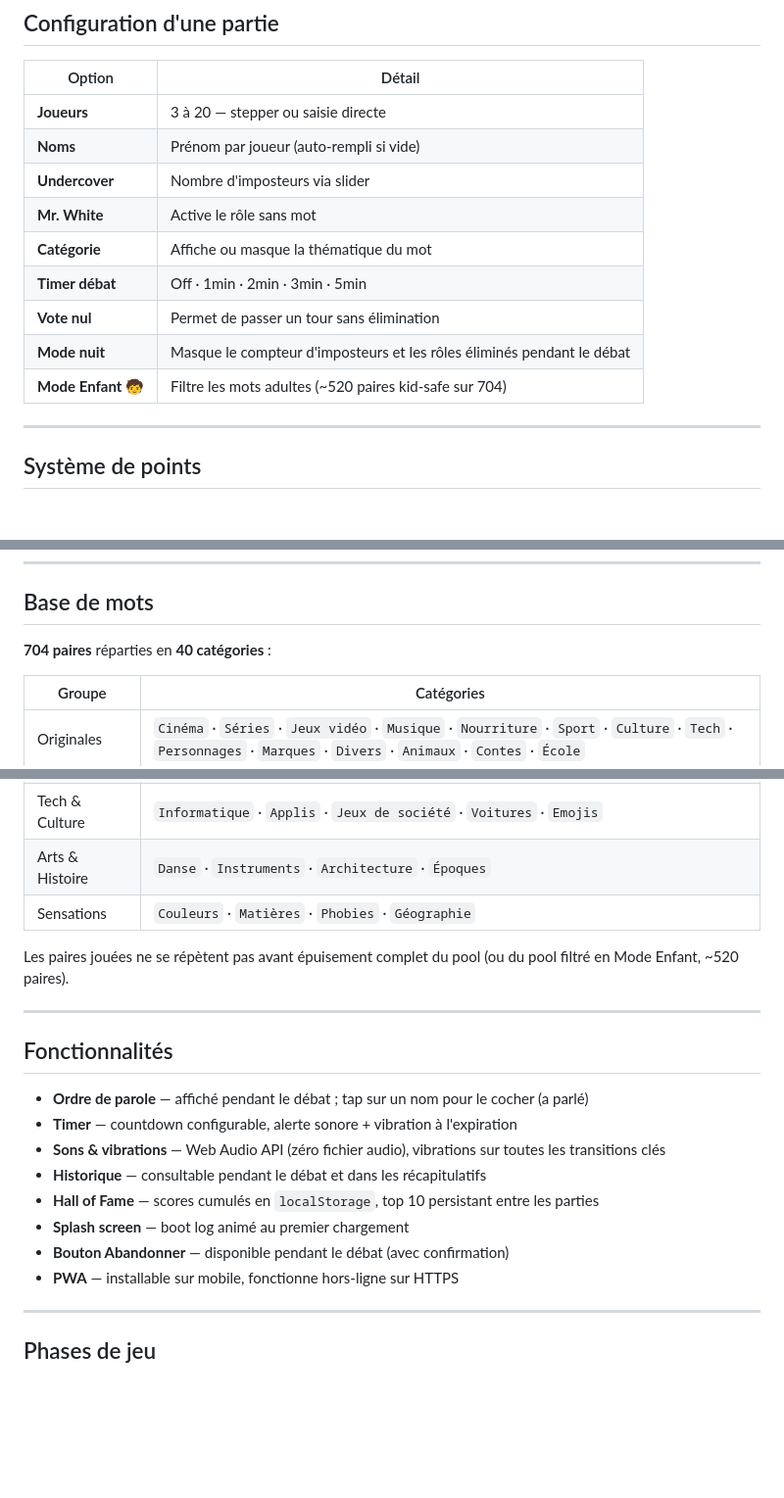
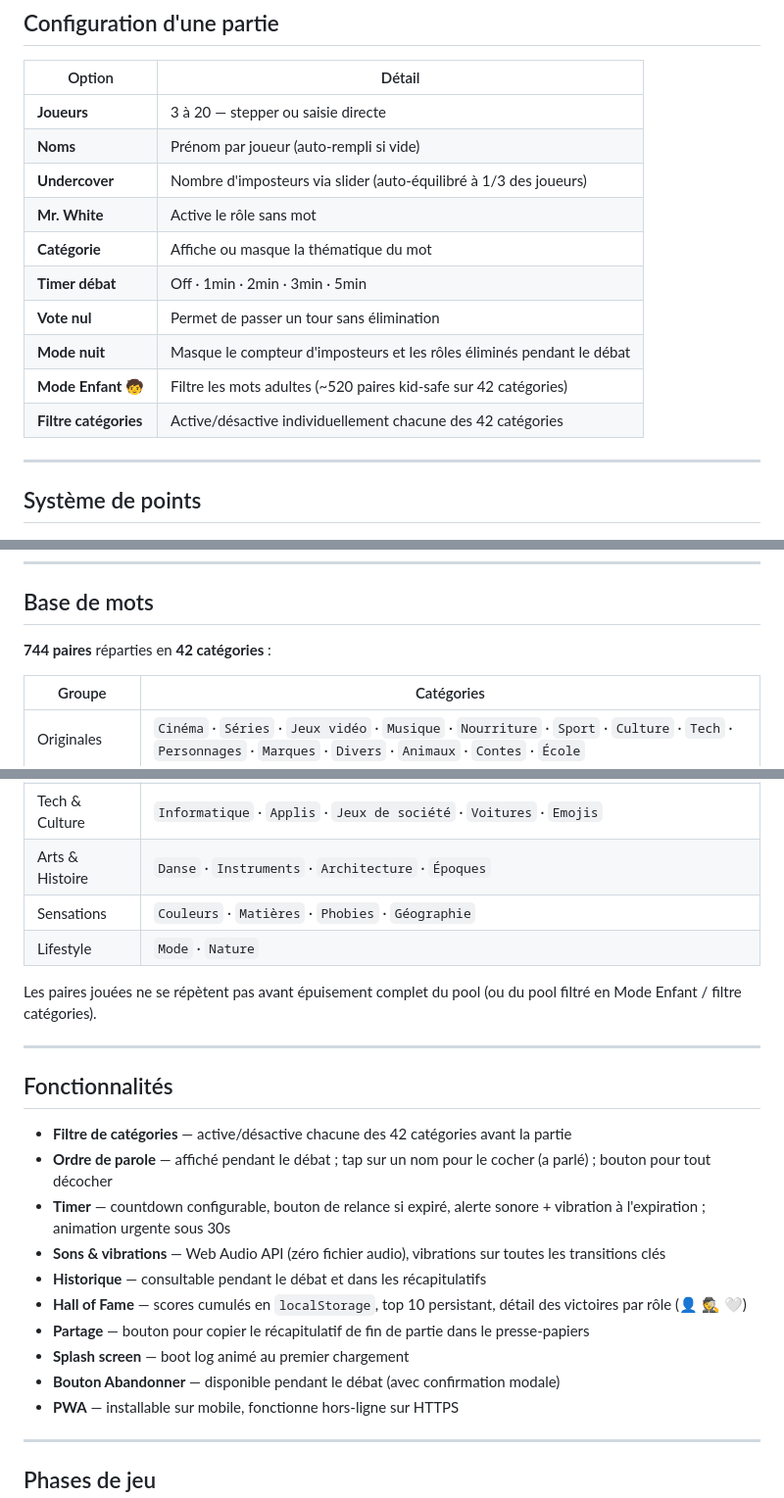
Before and after one commit to JuMANocta/Uc-game, a Markdown page: README.md, 3 parts joined by grey strips. Shown at 98% size. GitHub-like rendering; blank space fills up the shorter version.

```diff
--- a/README.md
+++ b/README.md
@@ -40,13 +40,14 @@ Ou double-cliquer sur `index.html`. Aucun serveur requis.
 |---|---|
 | **Joueurs** | 3 à 20 — stepper ou saisie directe |
 | **Noms** | Prénom par joueur (auto-rempli si vide) |
-| **Undercover** | Nombre d'imposteurs via slider |
+| **Undercover** | Nombre d'imposteurs via slider (auto-équilibré à 1/3 des joueurs) |
 | **Mr. White** | Active le rôle sans mot |
 | **Catégorie** | Affiche ou masque la thématique du mot |
 | **Timer débat** | Off · 1min · 2min · 3min · 5min |
 | **Vote nul** | Permet de passer un tour sans élimination |
 | **Mode nuit** | Masque le compteur d'imposteurs et les rôles éliminés pendant le débat |
-| **Mode Enfant 🧒** | Filtre les mots adultes (~520 paires kid-safe sur 704) |
+| **Mode Enfant 🧒** | Filtre les mots adultes (~520 paires kid-safe sur 42 catégories) |
+| **Filtre catégories** | Active/désactive individuellement chacune des 42 catégories |
 
 ---
 
@@ -64,7 +65,7 @@ Ou double-cliquer sur `index.html`. Aucun serveur requis.
 
 ## Base de mots
 
-**704 paires** réparties en **40 catégories** :
+**744 paires** réparties en **42 catégories** :
 
 | Groupe | Catégories |
 |---|---|
@@ -75,20 +76,23 @@ Ou double-cliquer sur `index.html`. Aucun serveur requis.
 | Tech & Culture | `Informatique` · `Applis` · `Jeux de société` · `Voitures` · `Emojis` |
 | Arts & Histoire | `Danse` · `Instruments` · `Architecture` · `Époques` |
 | Sensations | `Couleurs` · `Matières` · `Phobies` · `Géographie` |
+| Lifestyle | `Mode` · `Nature` |
 
-Les paires jouées ne se répètent pas avant épuisement complet du pool (ou du pool filtré en Mode Enfant, ~520 paires).
+Les paires jouées ne se répètent pas avant épuisement complet du pool (ou du pool filtré en Mode Enfant / filtre catégories).
 
 ---
 
 ## Fonctionnalités
 
-- **Ordre de parole** — affiché pendant le débat ; tap sur un nom pour le cocher (a parlé)
-- **Timer** — countdown configurable, alerte sonore + vibration à l'expiration
+- **Filtre de catégories** — active/désactive chacune des 42 catégories avant la partie
+- **Ordre de parole** — affiché pendant le débat ; tap sur un nom pour le cocher (a parlé) ; bouton pour tout décocher
+- **Timer** — countdown configurable, bouton de relance si expiré, alerte sonore + vibration à l'expiration ; animation urgente sous 30s
 - **Sons & vibrations** — Web Audio API (zéro fichier audio), vibrations sur toutes les transitions clés
 - **Historique** — consultable pendant le débat et dans les récapitulatifs
-- **Hall of Fame** — scores cumulés en `localStorage`, top 10 persistant entre les parties
+- **Hall of Fame** — scores cumulés en `localStorage`, top 10 persistant, détail des victoires par rôle (👤 🕵️ 🤍)
+- **Partage** — bouton pour copier le récapitulatif de fin de partie dans le presse-papiers
 - **Splash screen** — boot log animé au premier chargement
-- **Bouton Abandonner** — disponible pendant le débat (avec confirmation)
+- **Bouton Abandonner** — disponible pendant le débat (avec confirmation modale)
 - **PWA** — installable sur mobile, fonctionne hors-ligne sur HTTPS
 
 ---
```
Also changed, not shown: other parts of README.md (+1 -1 lines), .claude/PROJECT.md (+46 -17 lines).
